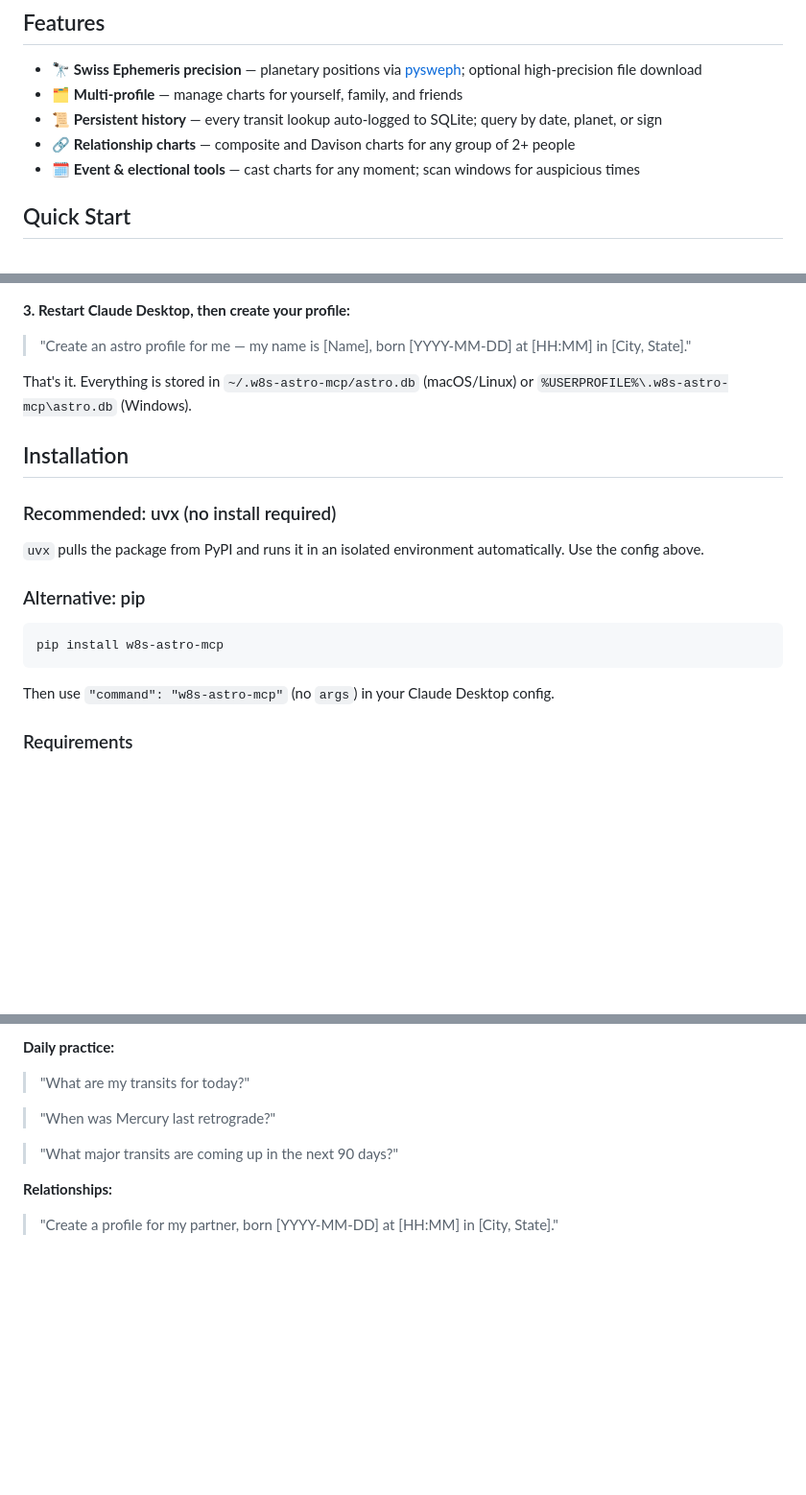
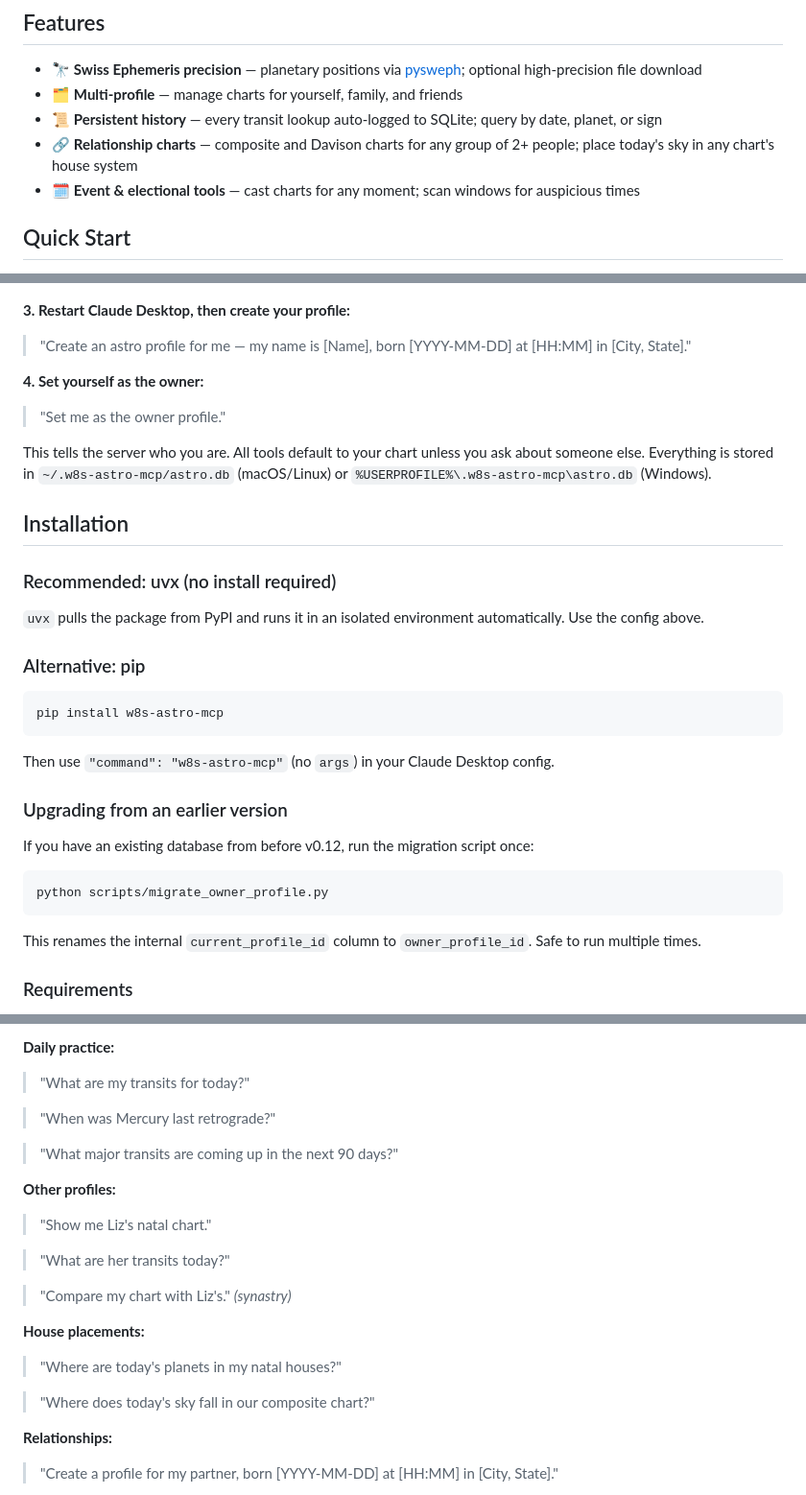
Before and after one commit to w8s/w8s-astro-mcp, a Markdown page: README.md, 3 parts joined by grey strips. Shown at 96% size. GitHub-like rendering; blank space fills up the shorter version.

Commit message:
docs: update README for owner profile model and new capabilities
Four targeted updates:
- Quick start: add step 4 (setup_owner) — required for all tools to work;
  new users hit an error without it
- Installation: add Upgrading section with migrate_owner_profile.py note
  for users on pre-v0.12 databases
- Features: expand relationship charts bullet to mention house placements
- Use cases: add 'Other profiles' section (multi-profile querying) and
  'House placements' section — both are new capabilities from this release

````diff
--- a/README.md
+++ b/README.md
@@ -13,7 +13,7 @@ Personal astrological MCP server — natal charts, transits, forecasting, and re
 - 🔭 **Swiss Ephemeris precision** — planetary positions via [pysweph](https://pypi.org/project/pysweph/); optional high-precision file download
 - 🗂️ **Multi-profile** — manage charts for yourself, family, and friends
 - 📜 **Persistent history** — every transit lookup auto-logged to SQLite; query by date, planet, or sign
-- 🔗 **Relationship charts** — composite and Davison charts for any group of 2+ people
+- 🔗 **Relationship charts** — composite and Davison charts for any group of 2+ people; place today's sky in any chart's house system
 - 🗓️ **Event & electional tools** — cast charts for any moment; scan windows for auspicious times
 
 ## Quick Start
@@ -40,7 +40,11 @@ Personal astrological MCP server — natal charts, transits, forecasting, and re
 
 > "Create an astro profile for me — my name is [Name], born [YYYY-MM-DD] at [HH:MM] in [City, State]."
 
-That's it. Everything is stored in `~/.w8s-astro-mcp/astro.db` (macOS/Linux) or `%USERPROFILE%\.w8s-astro-mcp\astro.db` (Windows).
+**4. Set yourself as the owner:**
+
+> "Set me as the owner profile."
+
+This tells the server who you are. All tools default to your chart unless you ask about someone else. Everything is stored in `~/.w8s-astro-mcp/astro.db` (macOS/Linux) or `%USERPROFILE%\.w8s-astro-mcp\astro.db` (Windows).
 
 ## Installation
 
@@ -55,6 +59,16 @@ pip install w8s-astro-mcp
 ```
 
 Then use `"command": "w8s-astro-mcp"` (no `args`) in your Claude Desktop config.
+
+### Upgrading from an earlier version
+
+If you have an existing database from before v0.12, run the migration script once:
+
+```bash
+python scripts/migrate_owner_profile.py
+```
+
+This renames the internal `current_profile_id` column to `owner_profile_id`. Safe to run multiple times.
 
 ### Requirements
 
@@ -75,6 +89,18 @@ Then use `"command": "w8s-astro-mcp"` (no `args`) in your Claude Desktop config.
 > "When was Mercury last retrograde?"
 
 > "What major transits are coming up in the next 90 days?"
+
+**Other profiles:**
+> "Show me Liz's natal chart."
+
+> "What are her transits today?"
+
+> "Compare my chart with Liz's." *(synastry)*
+
+**House placements:**
+> "Where are today's planets in my natal houses?"
+
+> "Where does today's sky fall in our composite chart?"
 
 **Relationships:**
 > "Create a profile for my partner, born [YYYY-MM-DD] at [HH:MM] in [City, State]."
````
